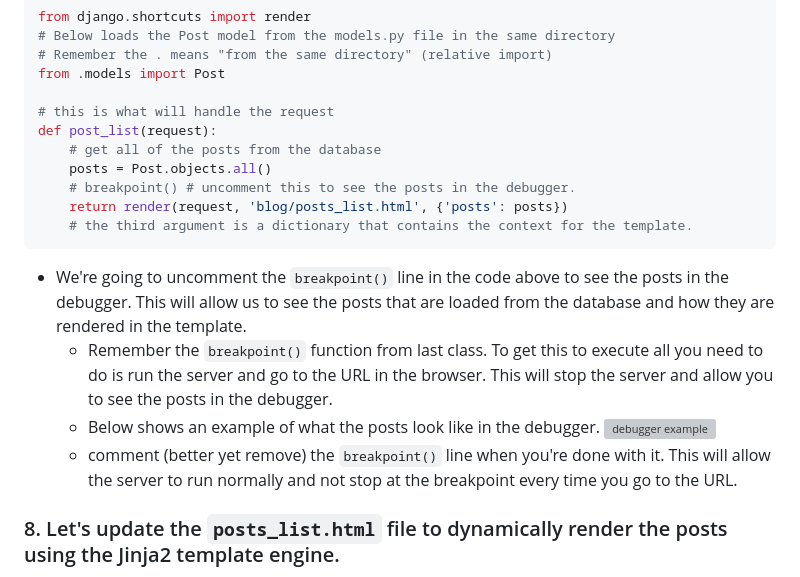
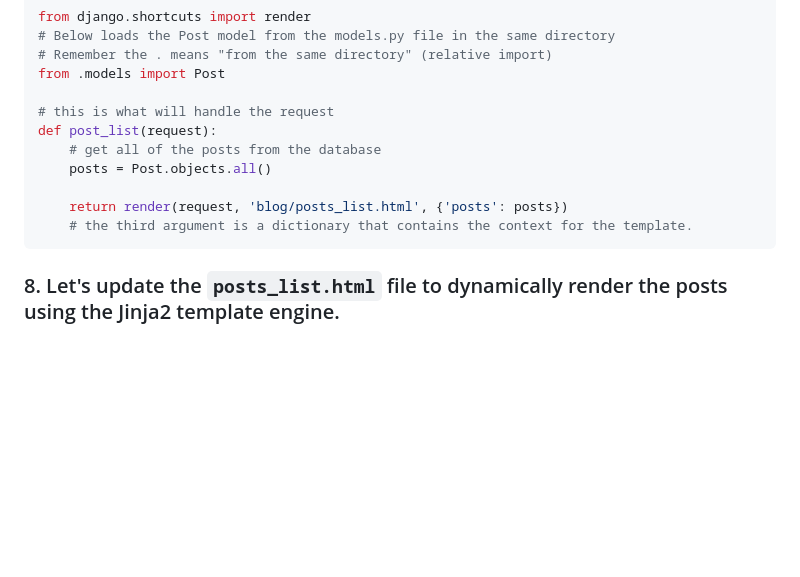
Before and after one commit to Rafat-Bin/SDEV2401-Spring-Codes, a Markdown page: Module 1/3-intro-blog-example-continued-start/README.md, the part around the change. GitHub-like rendering; blank space fills up the shorter version; grey boxes are pictures that could not be loaded.

Commit message:
updated README.md
Removed comments about using the breakpoint for debugging posts in the template rendering function.

````diff
--- a/Module 1/3-intro-blog-example-continued-start/README.md
+++ b/Module 1/3-intro-blog-example-continued-start/README.md
@@ -116,14 +116,10 @@ from .models import Post
 def post_list(request):
     # get all of the posts from the database
     posts = Post.objects.all()
-    # breakpoint() # uncomment this to see the posts in the debugger.
+
     return render(request, 'blog/posts_list.html', {'posts': posts})
     # the third argument is a dictionary that contains the context for the template.
 ```
-- We're going to uncomment the `breakpoint()` line in the code above to see the posts in the debugger. This will allow us to see the posts that are loaded from the database and how they are rendered in the template.
-  - Remember the `breakpoint()` function from last class. To get this to execute all you need to do is run the server and go to the URL in the browser. This will stop the server and allow you to see the posts in the debugger.
-  - Below shows an example of what the posts look like in the debugger. ![debugger example](images/debugger_example.png)
-  - comment (better yet remove) the `breakpoint()` line when you're done with it. This will allow the server to run normally and not stop at the breakpoint every time you go to the URL.
 
 ### 8. Let's update the `posts_list.html` file to dynamically render the posts using the Jinja2 template engine.
 - The jinja2 template engine is used to render the HTML templates in Django. It allows us to use Python code in the templates and dynamically render the content.
````
